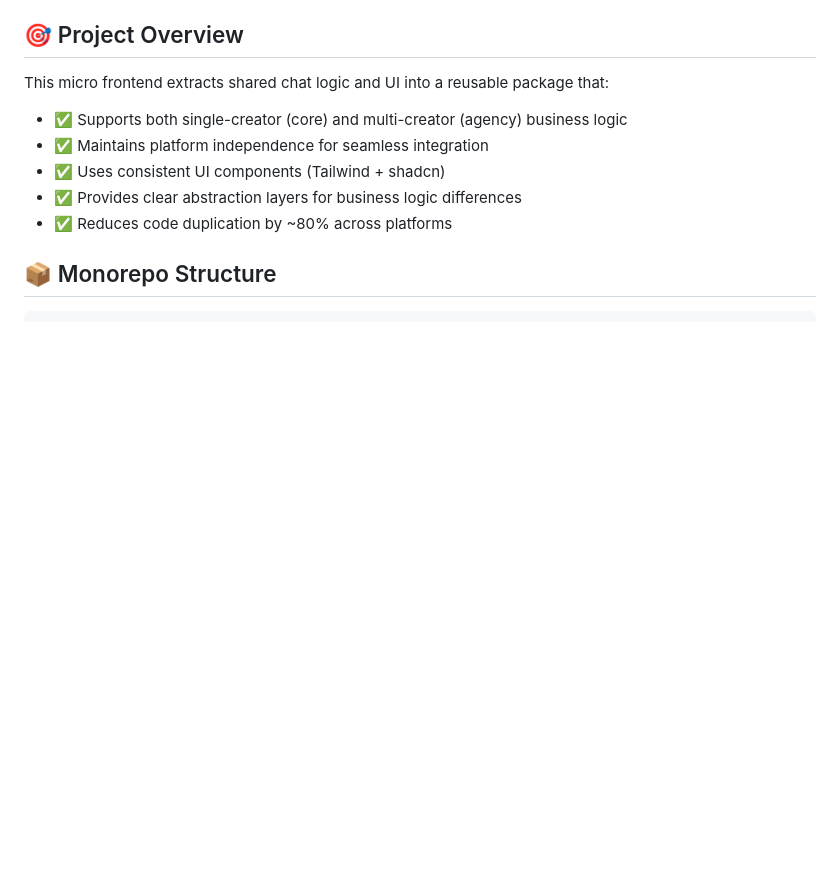
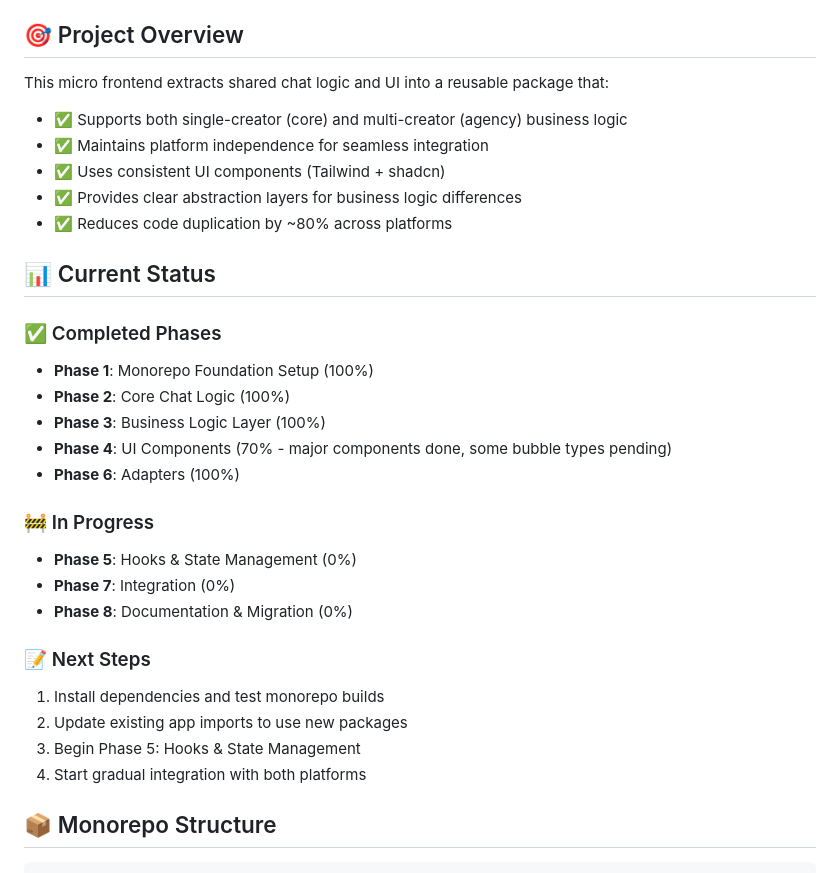
Before and after one commit to khuranarohan20/knky-chat, a Markdown page: README.md, the part around the change. Rendered like a GitHub page; blank space fills up the shorter version.

```diff
--- a/README.md
+++ b/README.md
@@ -10,6 +10,26 @@ This micro frontend extracts shared chat logic and UI into a reusable package th
 - ✅ Uses consistent UI components (Tailwind + shadcn)
 - ✅ Provides clear abstraction layers for business logic differences
 - ✅ Reduces code duplication by ~80% across platforms
+
+## 📊 Current Status
+
+### ✅ Completed Phases
+- **Phase 1**: Monorepo Foundation Setup (100%)
+- **Phase 2**: Core Chat Logic (100%)
+- **Phase 3**: Business Logic Layer (100%)
+- **Phase 4**: UI Components (70% - major components done, some bubble types pending)
+- **Phase 6**: Adapters (100%)
+
+### 🚧 In Progress
+- **Phase 5**: Hooks & State Management (0%)
+- **Phase 7**: Integration (0%)
+- **Phase 8**: Documentation & Migration (0%)
+
+### 📝 Next Steps
+1. Install dependencies and test monorepo builds
+2. Update existing app imports to use new packages
+3. Begin Phase 5: Hooks & State Management
+4. Start gradual integration with both platforms
 
 ## 📦 Monorepo Structure
 
```
Also changed, not shown: IMPLEMENTATION_ROADMAP.md (+74 -61 lines), PROJECT_OVERVIEW.md (+54 -0 lines).
